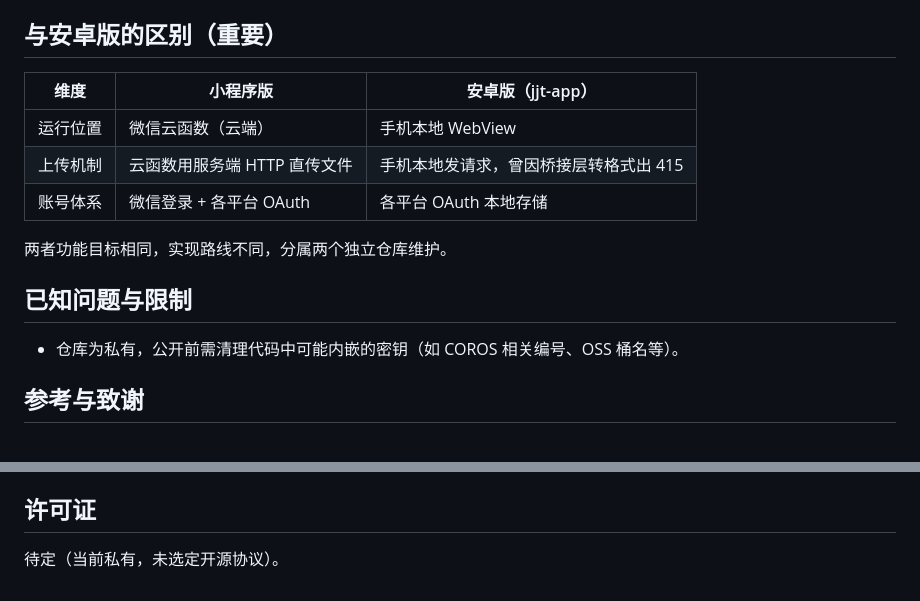
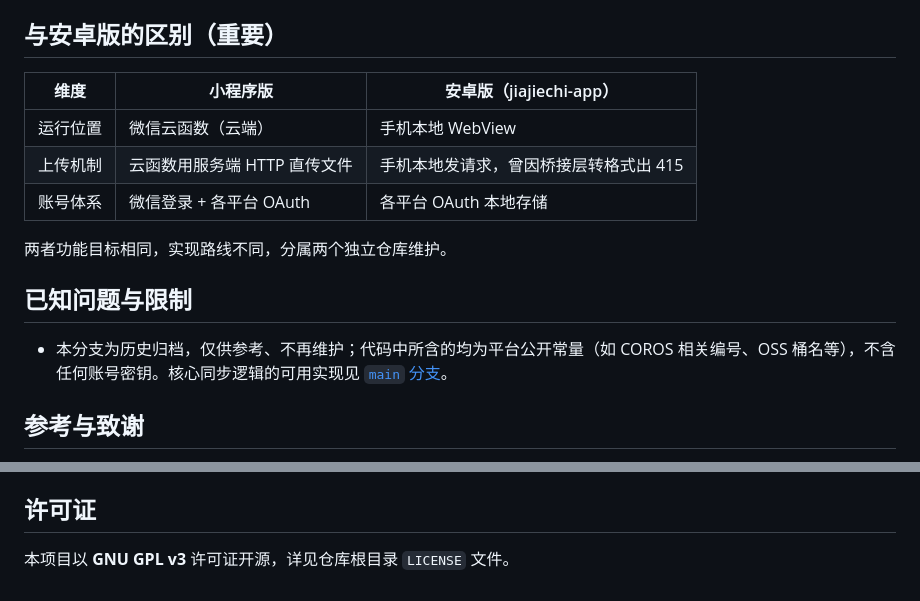
Before and after one commit to wueleven/jiajiechi-app, a Markdown page: README.md, 2 parts joined by grey strips. Drawn GitHub-style.

Commit message:
docs(archive/miniprogram): 修正README硬伤(许可证改GPL v3, 旧名jjt-app改jiajiechi-app, 移除私有仓库过时表述)

```diff
--- a/README.md
+++ b/README.md
@@ -75,7 +75,7 @@ cloudfunctions/     # 云函数（后端逻辑）
 
 ## 与安卓版的区别（重要）
 
-| 维度 | 小程序版 | 安卓版（jjt-app） |
+| 维度 | 小程序版 | 安卓版（jiajiechi-app） |
 |------|----------|-------------------|
 | 运行位置 | 微信云函数（云端） | 手机本地 WebView |
 | 上传机制 | 云函数用服务端 HTTP 直传文件 | 手机本地发请求，曾因桥接层转格式出 415 |
@@ -85,7 +85,7 @@ cloudfunctions/     # 云函数（后端逻辑）
 
 ## 已知问题与限制
 
-- 仓库为私有，公开前需清理代码中可能内嵌的密钥（如 COROS 相关编号、OSS 桶名等）。
+- 本分支为历史归档，仅供参考、不再维护；代码中所含的均为平台公开常量（如 COROS 相关编号、OSS 桶名等），不含任何账号密钥。核心同步逻辑的可用实现见 [`main` 分支](../../tree/main)。
 
 ## 参考与致谢
 
@@ -100,4 +100,4 @@ cloudfunctions/     # 云函数（后端逻辑）
 
 ## 许可证
 
-待定（当前私有，未选定开源协议）。
+本项目以 **GNU GPL v3** 许可证开源，详见仓库根目录 `LICENSE` 文件。
```
